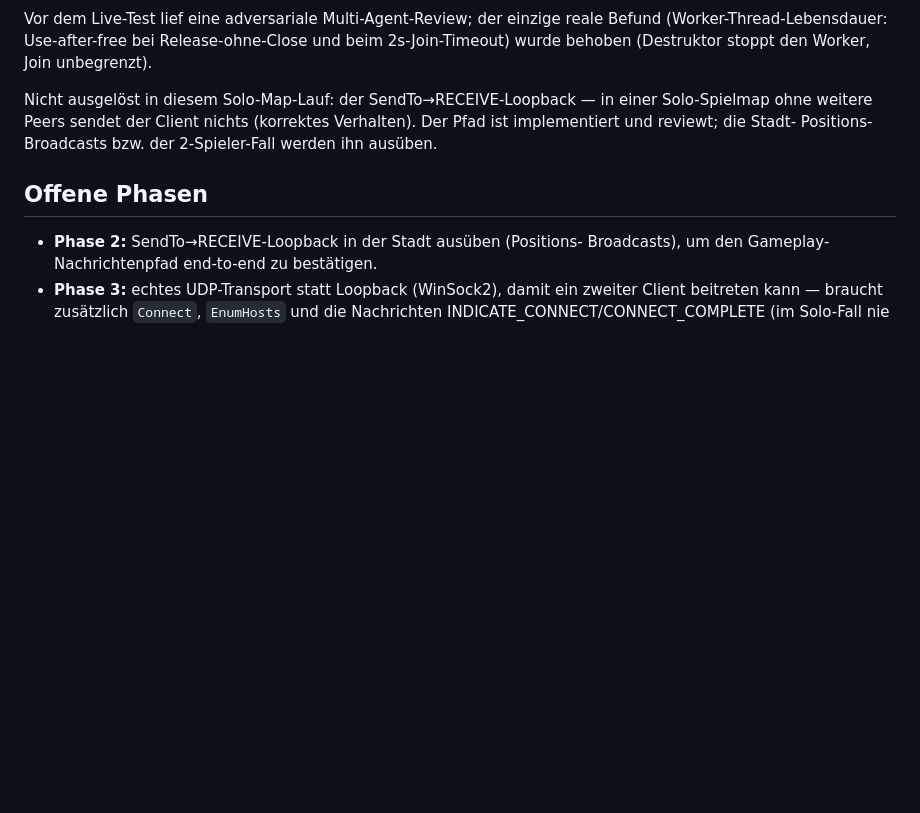
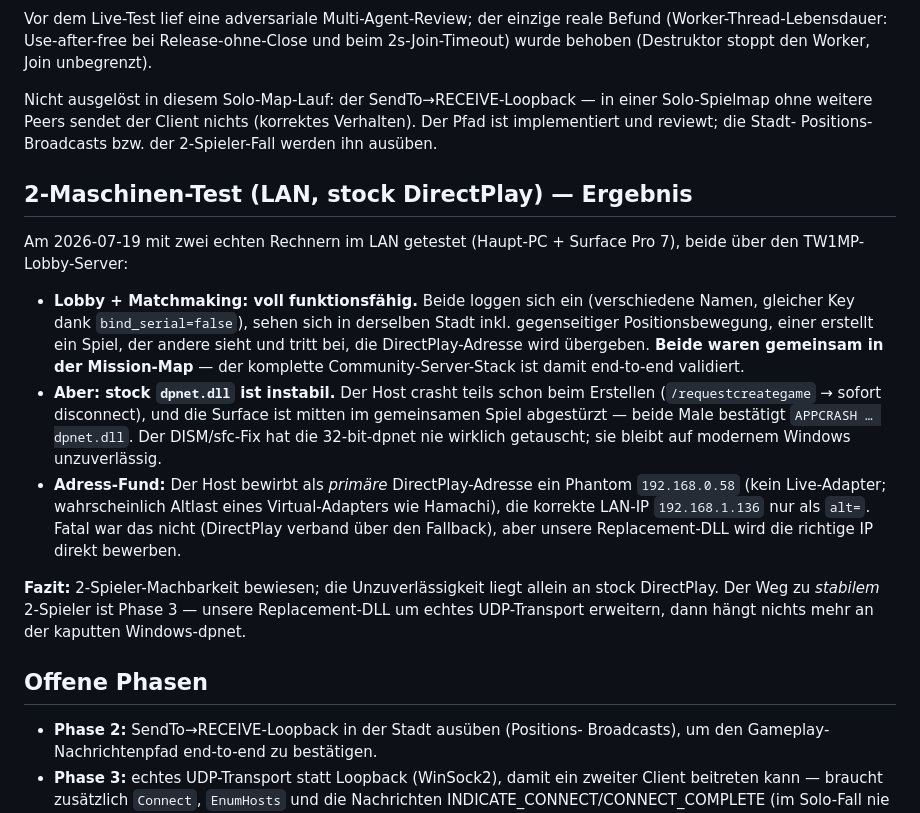
Before and after one commit to MedievalDev/Tw1mp, a Markdown page: DIRECTPLAY_REPLACEMENT.md, the part around the change. Drawn GitHub-style; blank space fills up the shorter version.

Commit message:
Record two-machine LAN test: lobby+matchmaking work, dpnet.dll unstable
Two real clients (main PC + Surface) via the TW1MP lobby server: login,
shared town with position sync, create/join a game, DirectPlay address
handoff, and both loaded into the same mission map together - the whole
community-server stack is validated end to end. But stock dpnet.dll is
unstable: the host crashes on create sometimes and the Surface crashed
mid-game, both APPCRASH in dpnet.dll. Two-player feasibility is proven;
reliable two-player needs Phase 3 (real UDP transport in the replacement
DLL) so nothing depends on the broken Windows dpnet.

Co-Authored-By: Claude Fable 5 <noreply@anthropic.com>

```diff
--- a/DIRECTPLAY_REPLACEMENT.md
+++ b/DIRECTPLAY_REPLACEMENT.md
@@ -255,6 +255,33 @@ einer Solo-Spielmap ohne weitere Peers sendet der Client nichts (korrektes
 Verhalten). Der Pfad ist implementiert und reviewt; die Stadt-
 Positions-Broadcasts bzw. der 2-Spieler-Fall werden ihn ausüben.
 
+## 2-Maschinen-Test (LAN, stock DirectPlay) — Ergebnis
+
+Am 2026-07-19 mit zwei echten Rechnern im LAN getestet (Haupt-PC +
+Surface Pro 7), beide über den TW1MP-Lobby-Server:
+
+- **Lobby + Matchmaking: voll funktionsfähig.** Beide loggen sich ein
+  (verschiedene Namen, gleicher Key dank `bind_serial=false`), sehen sich
+  in derselben Stadt inkl. gegenseitiger Positionsbewegung, einer erstellt
+  ein Spiel, der andere sieht und tritt bei, die DirectPlay-Adresse wird
+  übergeben. **Beide waren gemeinsam in der Mission-Map** — der komplette
+  Community-Server-Stack ist damit end-to-end validiert.
+- **Aber: stock `dpnet.dll` ist instabil.** Der Host crasht teils schon
+  beim Erstellen (`/requestcreategame` → sofort disconnect), und die
+  Surface ist mitten im gemeinsamen Spiel abgestürzt — beide Male
+  bestätigt `APPCRASH … dpnet.dll`. Der DISM/sfc-Fix hat die 32-bit-dpnet
+  nie wirklich getauscht; sie bleibt auf modernem Windows unzuverlässig.
+- **Adress-Fund:** Der Host bewirbt als *primäre* DirectPlay-Adresse ein
+  Phantom `192.168.0.58` (kein Live-Adapter; wahrscheinlich Altlast eines
+  Virtual-Adapters wie Hamachi), die korrekte LAN-IP `192.168.1.136` nur
+  als `alt=`. Fatal war das nicht (DirectPlay verband über den Fallback),
+  aber unsere Replacement-DLL wird die richtige IP direkt bewerben.
+
+**Fazit:** 2-Spieler-Machbarkeit bewiesen; die Unzuverlässigkeit liegt
+allein an stock DirectPlay. Der Weg zu *stabilem* 2-Spieler ist Phase 3 —
+unsere Replacement-DLL um echtes UDP-Transport erweitern, dann hängt nichts
+mehr an der kaputten Windows-dpnet.
+
 ## Offene Phasen
 
 - **Phase 2:** SendTo→RECEIVE-Loopback in der Stadt ausüben (Positions-
```
